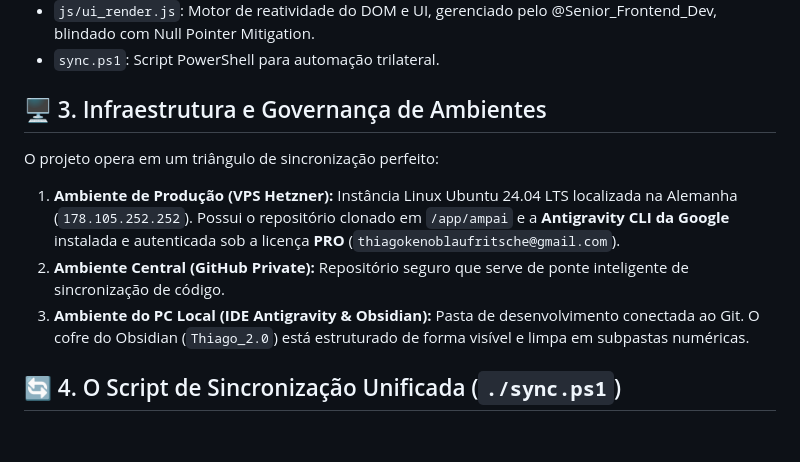
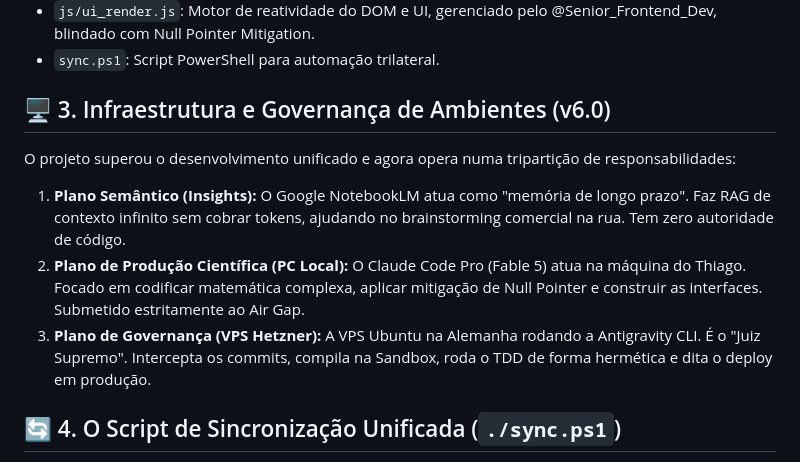
Before and after one commit to ThiagoKenoblauFritsche/AmpAI, a Markdown page: docs/AmpAI_Consciencia_Do_Projeto.md, the part around the change. Rendered like a GitHub page; blank space fills up the shorter version.

```diff
--- a/docs/AmpAI_Consciencia_Do_Projeto.md
+++ b/docs/AmpAI_Consciencia_Do_Projeto.md
@@ -19,11 +19,11 @@ O software superou a modularização inicial e agora opera sob a Governança v5.
 - `js/ui_render.js`: Motor de reatividade do DOM e UI, gerenciado pelo @Senior_Frontend_Dev, blindado com Null Pointer Mitigation.
 - `sync.ps1`: Script PowerShell para automação trilateral.
 
-## 🖥️ 3. Infraestrutura e Governança de Ambientes
-O projeto opera em um triângulo de sincronização perfeito:
-1. **Ambiente de Produção (VPS Hetzner):** Instância Linux Ubuntu 24.04 LTS localizada na Alemanha (`178.105.252.252`). Possui o repositório clonado em `/app/ampai` e a **Antigravity CLI da Google** instalada e autenticada sob a licença **PRO** (`thiagokenoblaufritsche@gmail.com`).
-2. **Ambiente Central (GitHub Private):** Repositório seguro que serve de ponte inteligente de sincronização de código.
-3. **Ambiente do PC Local (IDE Antigravity & Obsidian):** Pasta de desenvolvimento conectada ao Git. O cofre do Obsidian (`Thiago_2.0`) está estruturado de forma visível e limpa em subpastas numéricas.
+## 🖥️ 3. Infraestrutura e Governança de Ambientes (v6.0)
+O projeto superou o desenvolvimento unificado e agora opera numa tripartição de responsabilidades:
+1. **Plano Semântico (Insights):** O Google NotebookLM atua como "memória de longo prazo". Faz RAG de contexto infinito sem cobrar tokens, ajudando no brainstorming comercial na rua. Tem zero autoridade de código.
+2. **Plano de Produção Científica (PC Local):** O Claude Code Pro (Fable 5) atua na máquina do Thiago. Focado em codificar matemática complexa, aplicar mitigação de Null Pointer e construir as interfaces. Submetido estritamente ao Air Gap.
+3. **Plano de Governança (VPS Hetzner):** A VPS Ubuntu na Alemanha rodando a Antigravity CLI. É o "Juiz Supremo". Intercepta os commits, compila na Sandbox, roda o TDD de forma hermética e dita o deploy em produção.
 
 ## 🔄 4. O Script de Sincronização Unificada (`./sync.ps1`)
 Para trazer as alterações de código da VPS para o computador do Thiago com esforço zero e alimentar a IA de forma invisível, o script PowerShell local executa:
```
